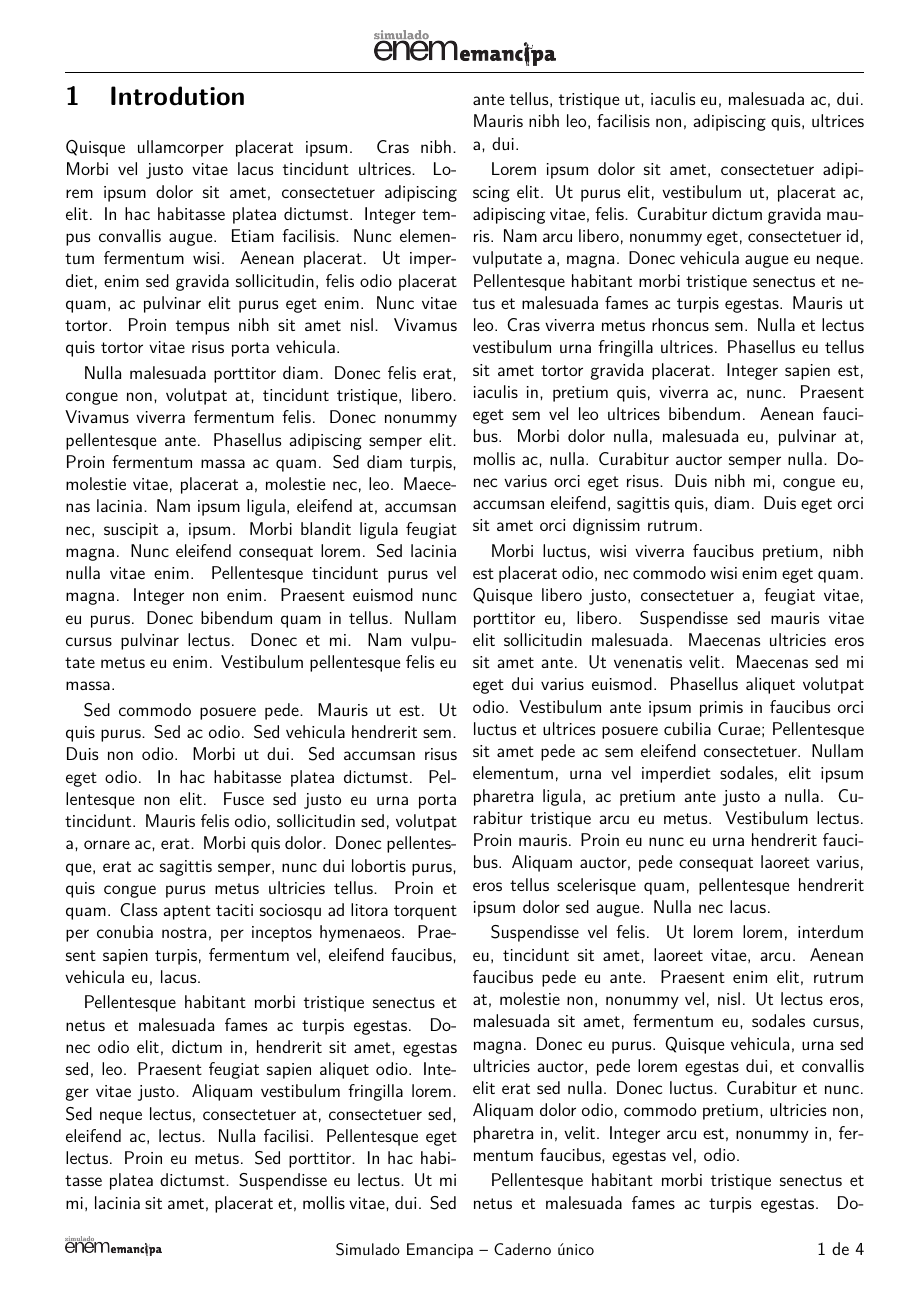
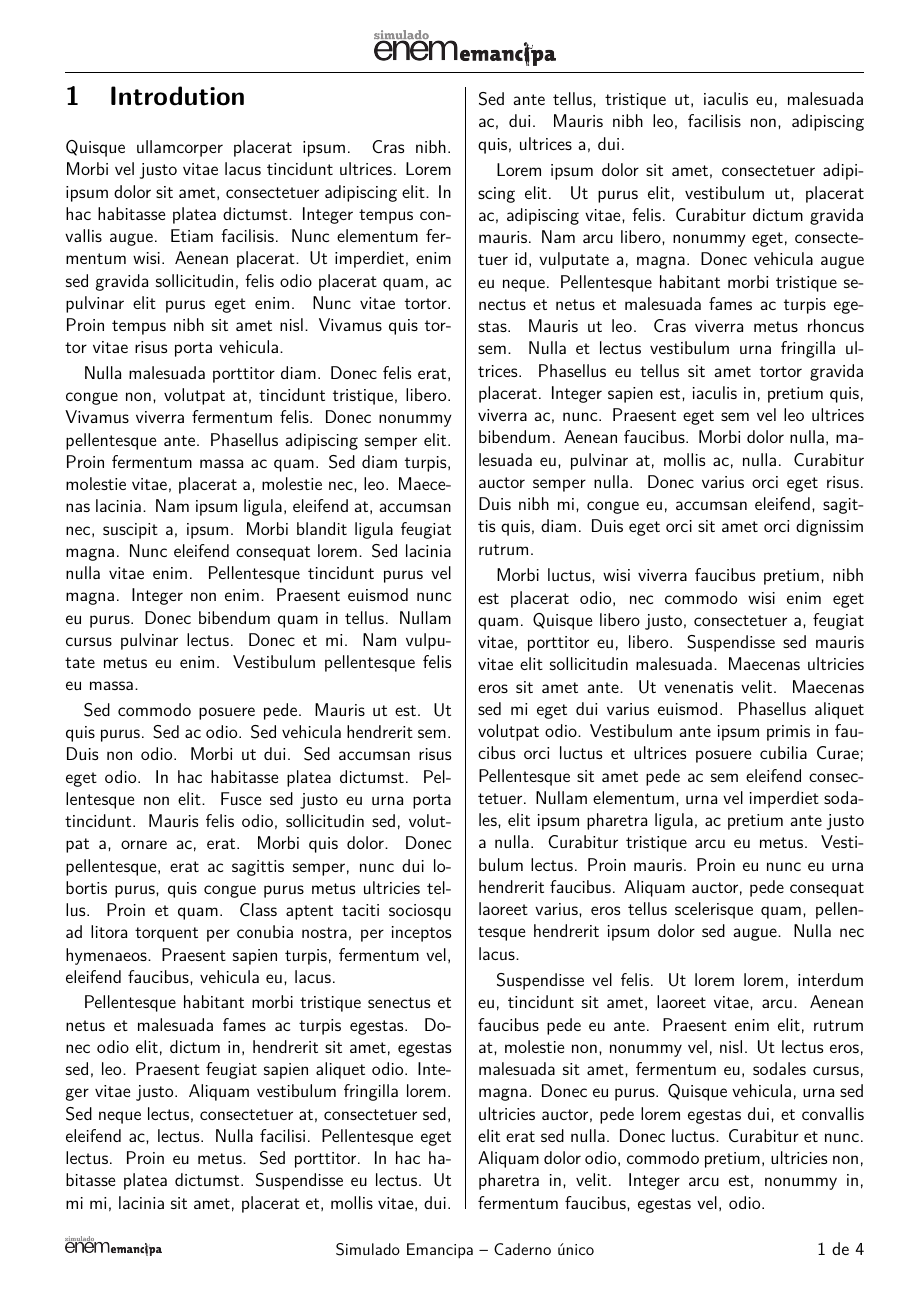
Before and after one commit to sophicshift/template-latex-enem, a LaTeX document (main.tex): page 1 of 4. Compiled offline with pdfLaTeX.

Commit message:
separador entre colunas

```diff
--- a/main.tex
+++ b/main.tex
@@ -6,6 +6,10 @@
 %% Margens
 %% NOTA: o uso das margens aqui (margens diferentes p/ frente e verso) está meio que assumindo que a primeira página é uma página da frente, e que o caderno seria grampeado na lateral inteira (tipo o do ENEM). Se só for grampeado na ponta, as margens seriam diferentes.
 \usepackage[top=2cm, bottom=2cm, left=1.5cm, right=1.2cm]{geometry}
+
+%% Separador entre colunas
+\setlength{\columnseprule}{0.4pt}
+\setlength{\columnsep}{6mm}
 
 %%% Referência à última página
 \usepackage{lastpage}
```
